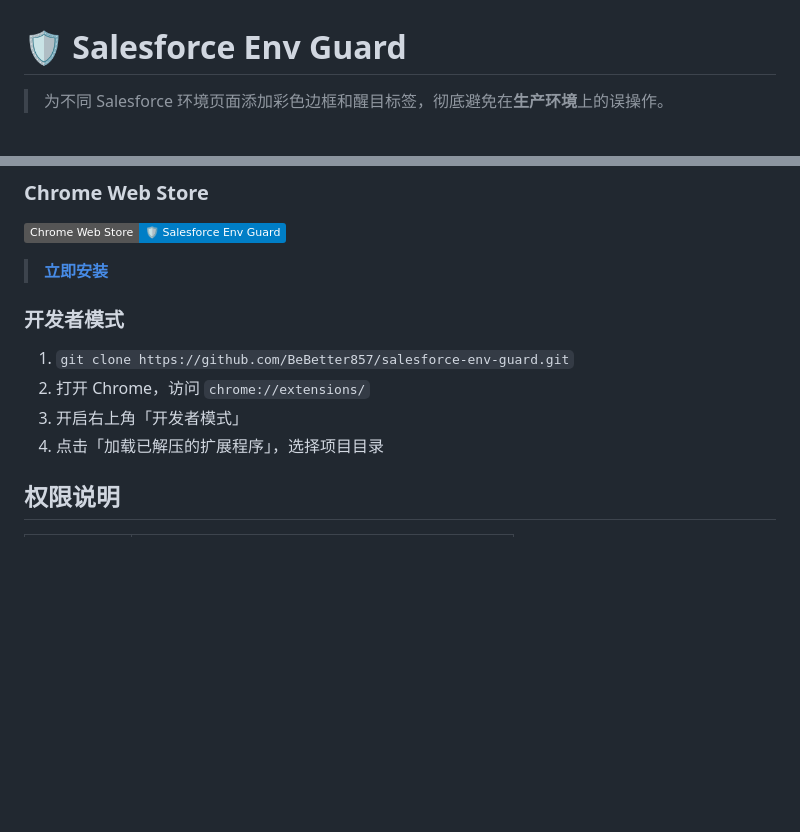
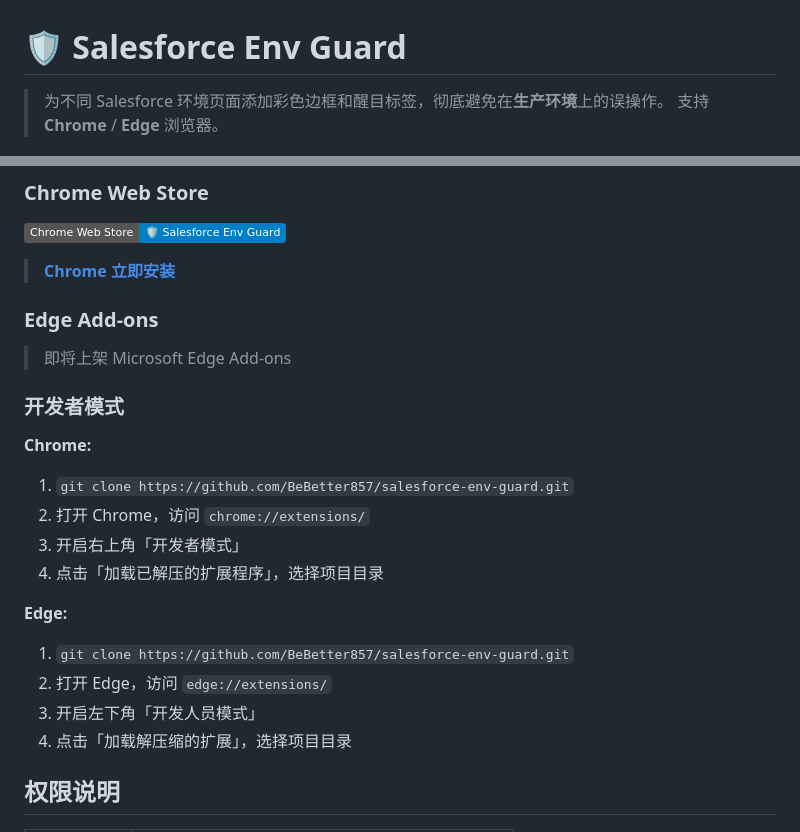
Before and after one commit to BeBetter857/salesforce-env-guard, a Markdown page: README.md, 2 parts joined by grey strips. Rendered like a GitHub page; badges without logos; blank space fills up the shorter version.

Commit message:
docs: add Edge browser support

```diff
--- a/README.md
+++ b/README.md
@@ -1,6 +1,7 @@
 # 🛡️ Salesforce Env Guard
 
 > 为不同 Salesforce 环境页面添加彩色边框和醒目标签，彻底避免在**生产环境**上的误操作。
+> 支持 **Chrome** / **Edge** 浏览器。
 
 <p align="center">
   <img src="icons/icon128.png" width="128" alt="Salesforce Env Guard">
@@ -54,14 +55,25 @@ Salesforce Env Guard 通过**强视觉提示**解决这个问题：
 
 [![Available in Chrome Web Store](https://img.shields.io/badge/Chrome%20Web%20Store-🛡️%20Salesforce%20Env%20Guard-blue)](https://chromewebstore.google.com/detail/salesforce-env-guard/idnjnmjplonafaldpomldpkmbppfcmgl)
 
-> [**立即安装**](https://chromewebstore.google.com/detail/salesforce-env-guard/idnjnmjplonafaldpomldpkmbppfcmgl)
+> [**Chrome 立即安装**](https://chromewebstore.google.com/detail/salesforce-env-guard/idnjnmjplonafaldpomldpkmbppfcmgl)
+
+### Edge Add-ons
+
+> 即将上架 Microsoft Edge Add-ons
 
 ### 开发者模式
 
+**Chrome:**
 1. `git clone https://github.com/BeBetter857/salesforce-env-guard.git`
 2. 打开 Chrome，访问 `chrome://extensions/`
 3. 开启右上角「开发者模式」
 4. 点击「加载已解压的扩展程序」，选择项目目录
+
+**Edge:**
+1. `git clone https://github.com/BeBetter857/salesforce-env-guard.git`
+2. 打开 Edge，访问 `edge://extensions/`
+3. 开启左下角「开发人员模式」
+4. 点击「加载解压缩的扩展」，选择项目目录
 
 ## 权限说明
 
```
